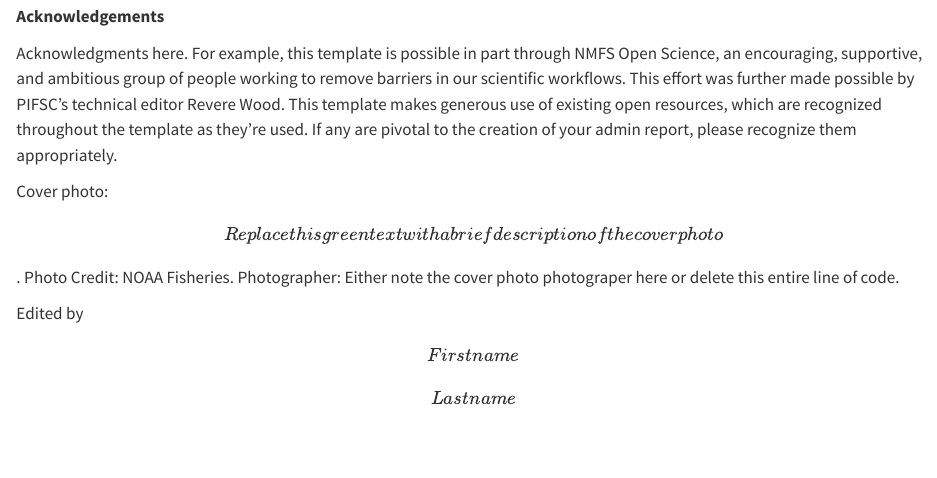
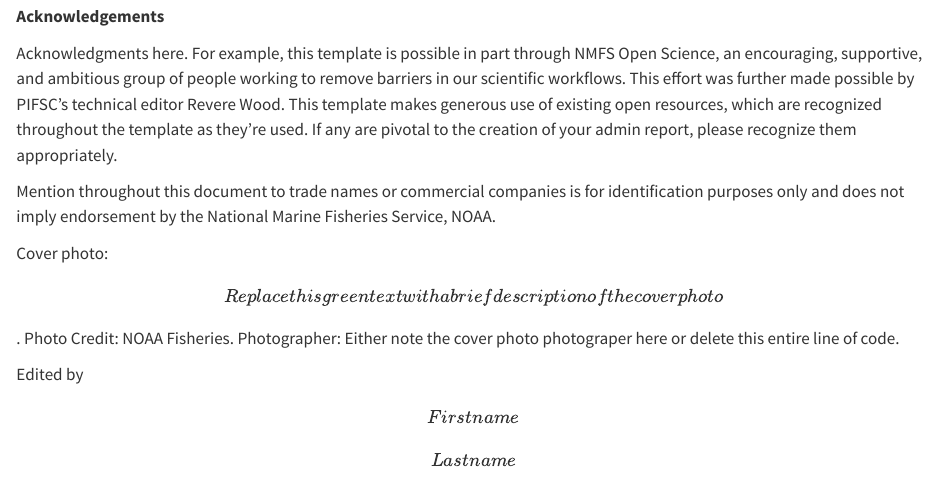
Before and after one commit to noaa-pifsc/PIFSC_AdminReport_Template, a Quarto document (index.qmd): the page in a window 1100 px wide, from 1370 px down. Rendered offline with R 4.5, knitr and Pandoc in place of Quarto, with nearby package versions; drawn as R Markdown's standard HTML page in place of the format the file asks for.

Commit message:
Added frontmatter text to comport with template

```diff
--- a/index.qmd
+++ b/index.qmd
@@ -108,6 +108,10 @@ generous use of existing open resources, which are recognized throughout the
 template as they're used.  If any are pivotal to the creation of your admin
 report, please recognize them appropriately.
 
+Mention throughout this document to trade names or commercial companies is for
+identification purposes only and does not imply endorsement by the National
+Marine Fisheries Service, NOAA.
+
 Cover photo: \[`r CoverPhotoDesc`\]. Photo Credit: NOAA Fisheries. Photographer: `r CoverPhotographer`.
 
 
```
